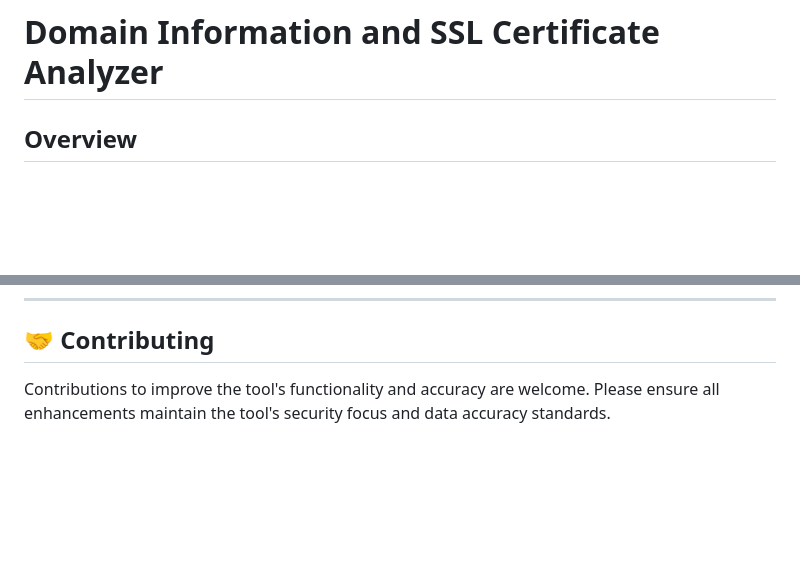
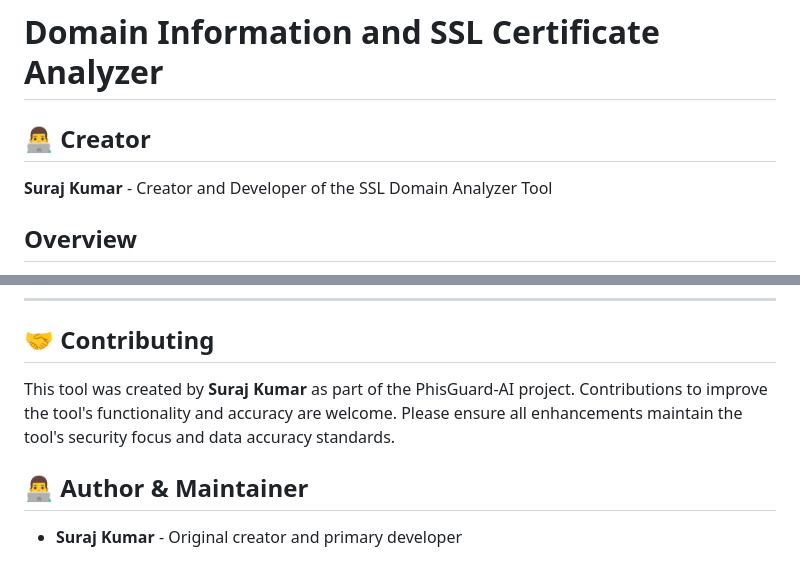
Before and after one commit to rajkumarseelam/PhisGuard-AI, a Markdown page: SSL/README.md, 2 parts joined by grey strips. Drawn GitHub-style; blank space fills up the shorter version.

Commit message:
Add Suraj Kumar as creator and contributor in SSL README
- Added creator section at the top acknowledging Suraj Kumar
- Updated contributing section with author information
- Proper attribution for the SSL domain analyzer tool

```diff
--- a/SSL/README.md
+++ b/SSL/README.md
@@ -1,4 +1,7 @@
 # Domain Information and SSL Certificate Analyzer
+
+## 👨‍💻 Creator
+**Suraj Kumar** - Creator and Developer of the SSL Domain Analyzer Tool
 
 ## Overview
 The `domain_info.py` tool is a comprehensive Python script designed for cybersecurity analysis and domain intelligence gathering. It provides detailed information about domain registration and SSL certificate analysis, making it valuable for security professionals, researchers, and threat intelligence gathering.
@@ -227,4 +230,7 @@ This tool is part of the PhisGuard-AI project and is intended for legitimate sec
 ---
 
 ## 🤝 Contributing
-Contributions to improve the tool's functionality and accuracy are welcome. Please ensure all enhancements maintain the tool's security focus and data accuracy standards.
+This tool was created by **Suraj Kumar** as part of the PhisGuard-AI project. Contributions to improve the tool's functionality and accuracy are welcome. Please ensure all enhancements maintain the tool's security focus and data accuracy standards.
+
+## 👨‍💻 Author & Maintainer
+- **Suraj Kumar** - Original creator and primary developer
```
